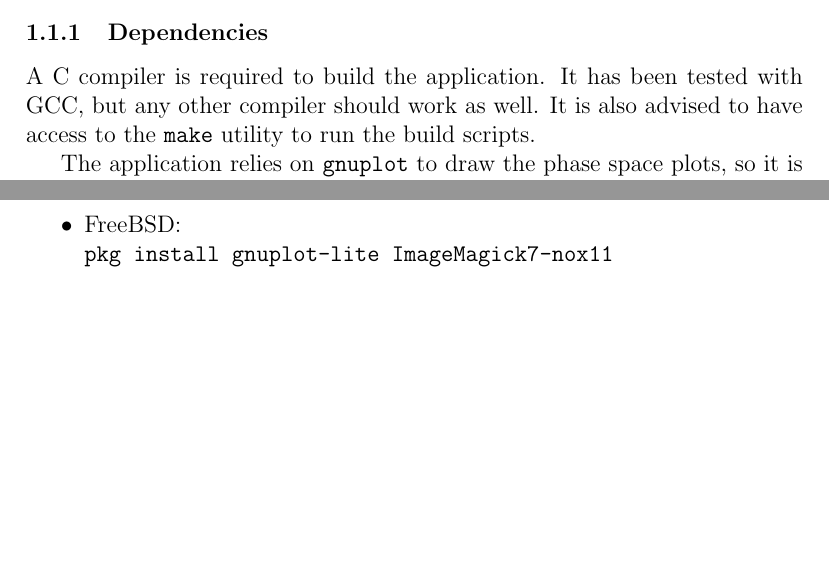
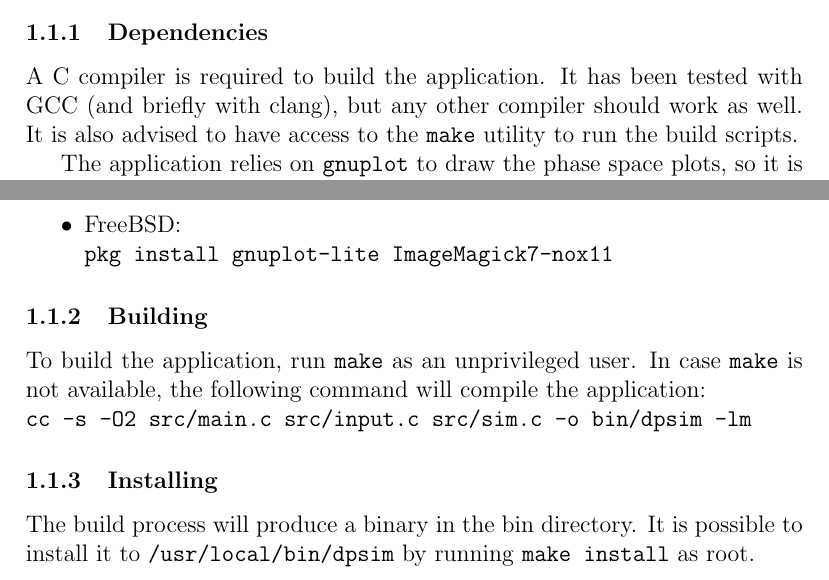
Before and after one commit to bgoblyos/c-double-pendulum, a LaTeX document (doc/src/manual.tex): two parts of page 2 of 2, joined at a grey line, cut so that both start at the same text, the shorter picture padded with empty space. Compiled offline with pdfLaTeX.

Commit message:
More progress on user manual

```diff
--- a/doc/src/manual.tex
+++ b/doc/src/manual.tex
@@ -18,7 +18,8 @@
 
 \subsubsection{Dependencies}
 A C compiler is required to build the application.
-It has been tested with GCC, but any other compiler should work as well.
+It has been tested with GCC (and briefly with clang),
+but any other compiler should work as well.
 It is also advised to have access to the \texttt{make} utility to run the build scripts.
 
 The application relies on \texttt{gnuplot} to draw the phase space plots,
@@ -34,5 +35,17 @@ Platform-specific install commands:
  \item FreeBSD:\\ \texttt{pkg install gnuplot-lite ImageMagick7-nox11}
 \end{itemize}
 
+\subsubsection{Building}
+
+To build the application, run \texttt{make} as an unprivileged user.
+In case \texttt{make} is not available,
+the following command will compile the application:\\
+\texttt{cc -s -O2 src/main.c src/input.c src/sim.c -o bin/dpsim -lm}
+
+\subsubsection{Installing}
+
+The build process will produce a binary in the bin directory.
+It is possible to install it to \texttt{/usr/local/bin/dpsim}
+by running \texttt{make install} as root.
 
 \end{document}
```
